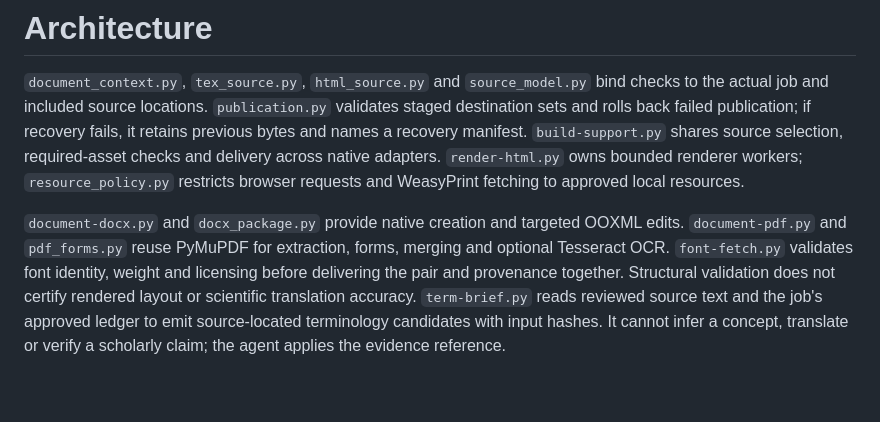
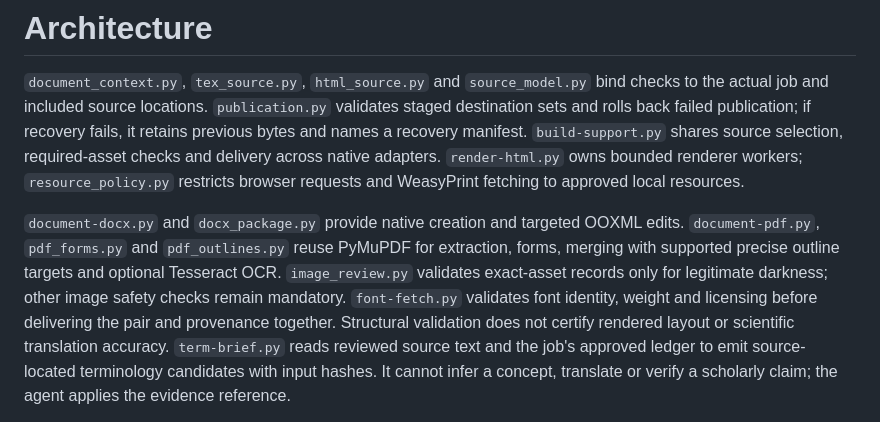
Before and after one commit to KiaroSama/Revayat-Scientific-Skill, a Markdown page: docs/architecture.md, the part around the change. Drawn GitHub-style; blank space fills up the shorter version.

Commit message:
docs: map document preservation modules

```diff
--- a/docs/architecture.md
+++ b/docs/architecture.md
@@ -9,8 +9,11 @@ shares source selection, required-asset checks and delivery across native adapte
 browser requests and WeasyPrint fetching to approved local resources.
 
 `document-docx.py` and `docx_package.py` provide native creation and targeted OOXML
-edits. `document-pdf.py` and `pdf_forms.py` reuse PyMuPDF for extraction, forms,
-merging and optional Tesseract OCR. `font-fetch.py` validates font identity, weight
+edits. `document-pdf.py`, `pdf_forms.py` and `pdf_outlines.py` reuse PyMuPDF for
+extraction, forms, merging with supported precise outline targets and optional
+Tesseract OCR. `image_review.py` validates exact-asset records only for
+legitimate darkness; other image safety checks remain mandatory.
+`font-fetch.py` validates font identity, weight
 and licensing before delivering the pair and provenance together. Structural
 validation does not certify rendered layout or scientific translation accuracy.
 `term-brief.py` reads reviewed source text and the job's approved ledger to emit
```
